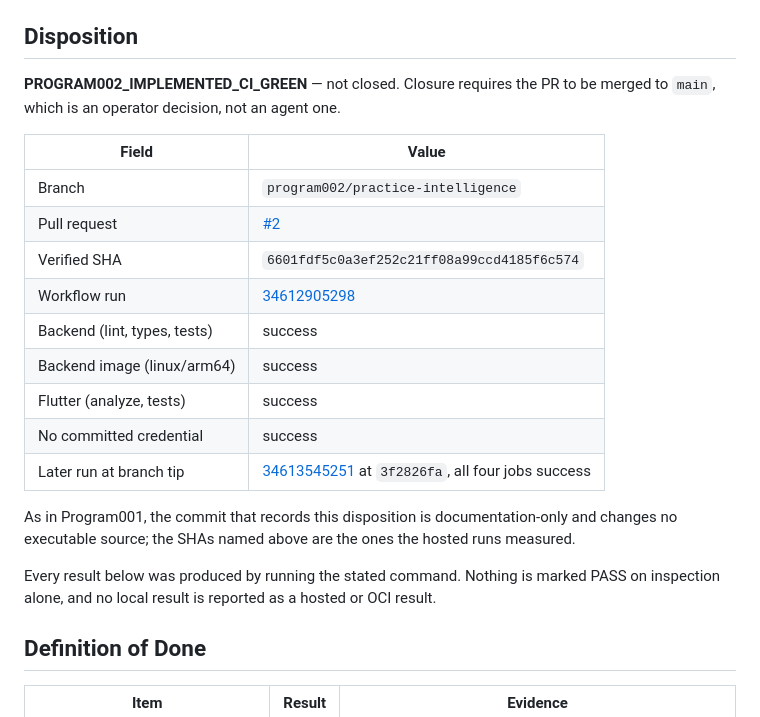
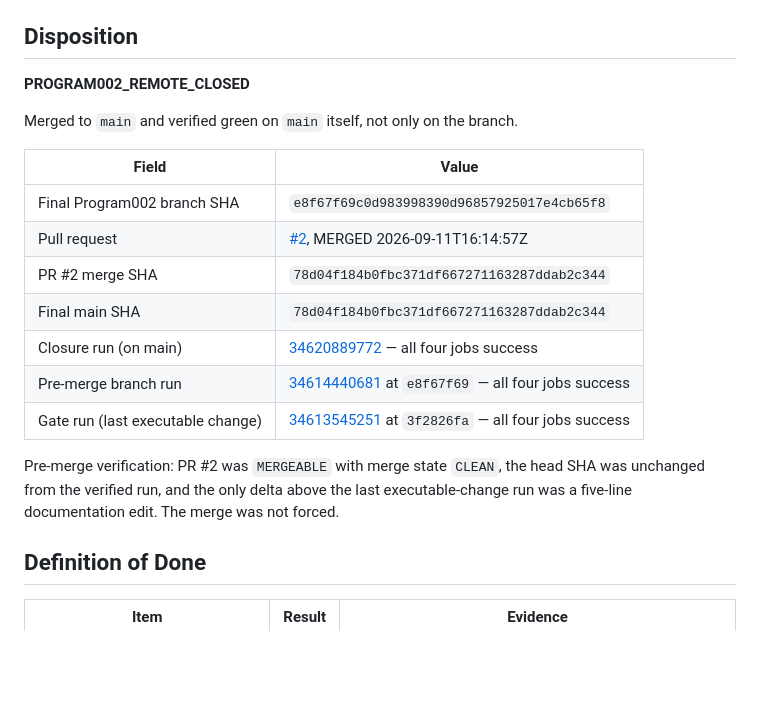
Before and after one commit to Thomas94054801/adaptive-meditation, a Markdown page: docs/PROGRAM002_STATUS.md, the part around the change. Drawn GitHub-style; blank space fills up the shorter version.

Commit message:
docs: close Program002 remotely on main CI evidence
PROGRAM002_REMOTE_CLOSED. PR #2 merged as 78d04f18 and verified green on main
itself - run 34620889772, all four jobs - rather than only on the branch. A
branch-only green says the code passed somewhere; a main-green says it passed
where it now lives.

Records the merge SHA, the final main SHA, the final branch SHA and all three
relevant run ids, plus the pre-merge check that the head had not moved from the
verified run.

Co-Authored-By: Claude Opus 5 <noreply@anthropic.com>

```diff
--- a/docs/PROGRAM002_STATUS.md
+++ b/docs/PROGRAM002_STATUS.md
@@ -4,28 +4,24 @@ Practice Intelligence & Outcome Evidence. Contract: `SDD_PROGRAM002.md`.
 
 ## Disposition
 
-**PROGRAM002_IMPLEMENTED_CI_GREEN** — not closed. Closure requires the PR to be
-merged to `main`, which is an operator decision, not an agent one.
+**PROGRAM002_REMOTE_CLOSED**
+
+Merged to `main` and verified green on `main` itself, not only on the branch.
 
 | Field | Value |
 |-------|-------|
-| Branch | `program002/practice-intelligence` |
-| Pull request | [#2](https://github.com/Thomas94054801/adaptive-meditation/pull/2) |
-| Verified SHA | `6601fdf5c0a3ef252c21ff08a99ccd4185f6c574` |
-| Workflow run | [34612905298](https://github.com/Thomas94054801/adaptive-meditation/actions/runs/34612905298) |
-| Backend (lint, types, tests) | success |
-| Backend image (linux/arm64) | success |
-| Flutter (analyze, tests) | success |
-| No committed credential | success |
-| Later run at branch tip | [34613545251](https://github.com/Thomas94054801/adaptive-meditation/actions/runs/34613545251) at `3f2826fa`, all four jobs success |
+| Final Program002 branch SHA | `e8f67f69c0d983998390d96857925017e4cb65f8` |
+| Pull request | [#2](https://github.com/Thomas94054801/adaptive-meditation/pull/2), MERGED 2026-09-11T16:14:57Z |
+| PR #2 merge SHA | `78d04f184b0fbc371df667271163287ddab2c344` |
+| Final main SHA | `78d04f184b0fbc371df667271163287ddab2c344` |
+| Closure run (on main) | [34620889772](https://github.com/Thomas94054801/adaptive-meditation/actions/runs/34620889772) — all four jobs success |
+| Pre-merge branch run | [34614440681](https://github.com/Thomas94054801/adaptive-meditation/actions/runs/34614440681) at `e8f67f69` — all four jobs success |
+| Gate run (last executable change) | [34613545251](https://github.com/Thomas94054801/adaptive-meditation/actions/runs/34613545251) at `3f2826fa` — all four jobs success |
 
-As in Program001, the commit that records this disposition is documentation-only
-and changes no executable source; the SHAs named above are the ones the hosted
-runs measured.
-
-Every result below was produced by running the stated command. Nothing is marked
-PASS on inspection alone, and no local result is reported as a hosted or OCI
-result.
+Pre-merge verification: PR #2 was `MERGEABLE` with merge state `CLEAN`, the head
+SHA was unchanged from the verified run, and the only delta above the last
+executable-change run was a five-line documentation edit. The merge was not
+forced.
 
 ## Definition of Done
 
```
